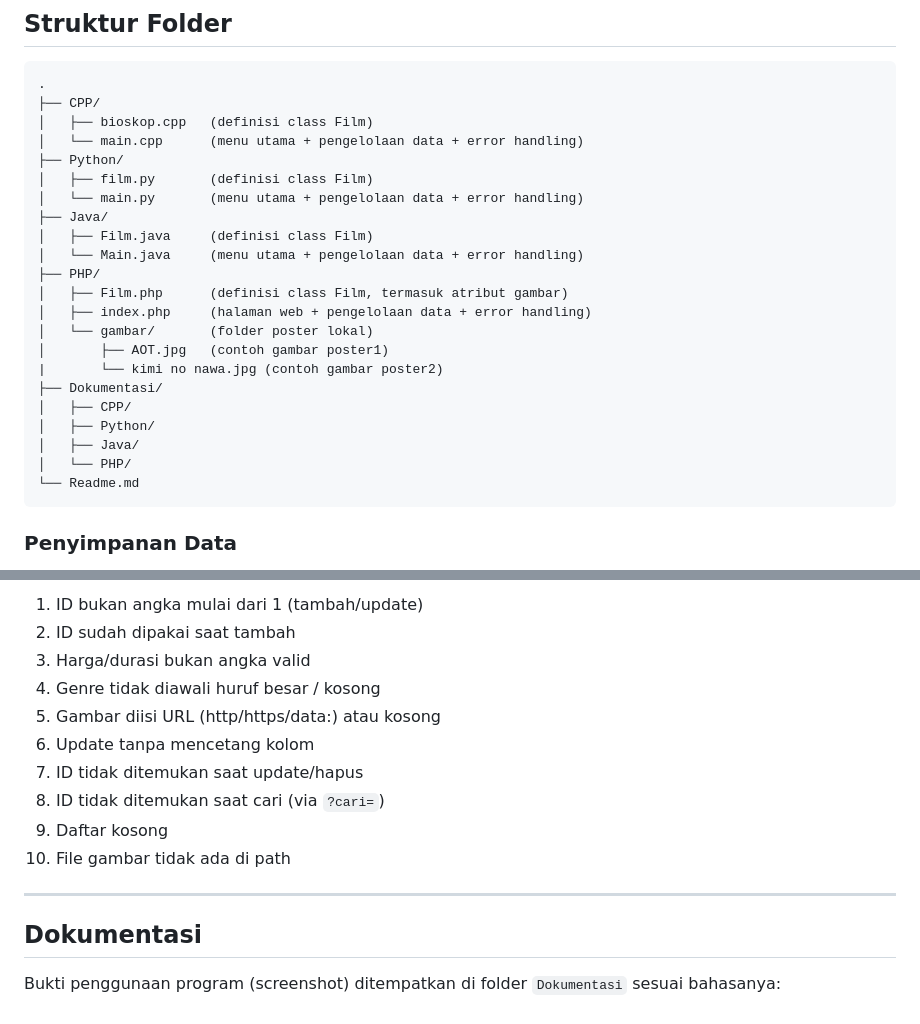
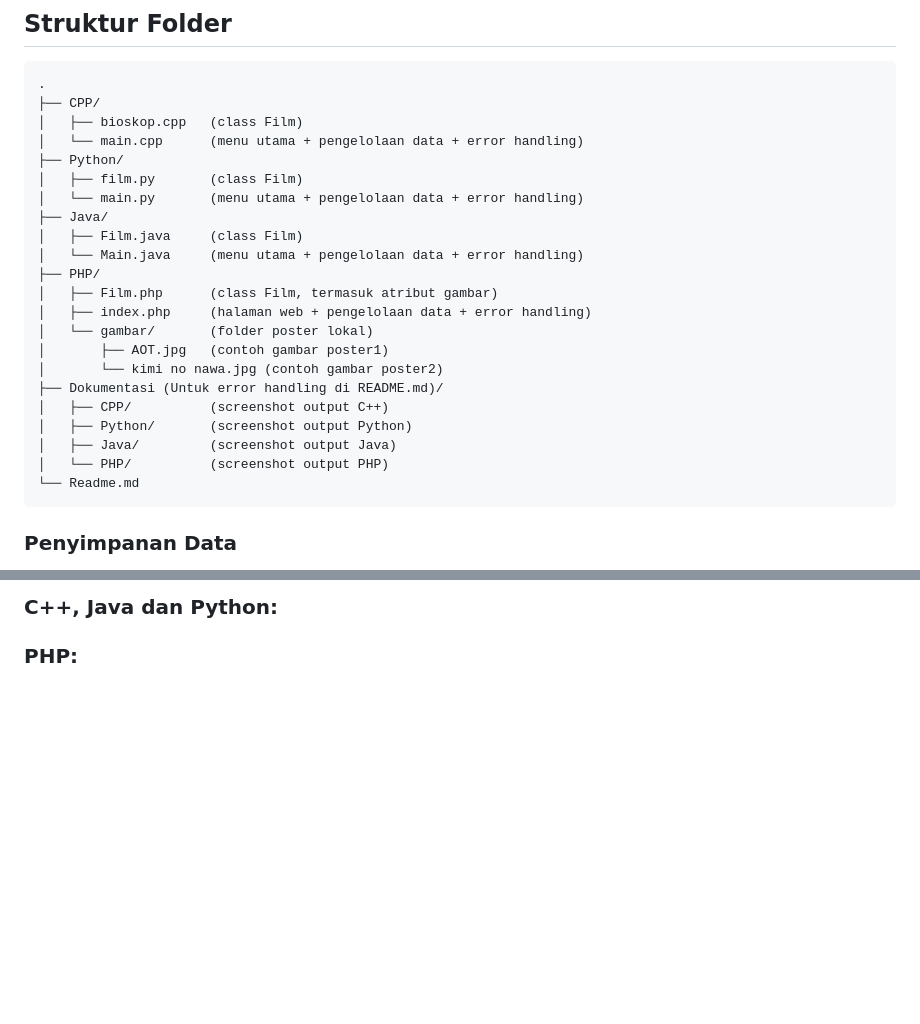
Before and after one commit to Jackhrwn/TP1DPBO2526C2, a Markdown page: README.md, 2 parts joined by grey strips. GitHub-like rendering; blank space fills up the shorter version.

````diff
--- a/README.md
+++ b/README.md
@@ -42,25 +42,25 @@ Seluruh atribut dibuat **private** dan dilengkapi **getter/setter** sehingga men
 ```
 .
 ├── CPP/
-│   ├── bioskop.cpp   (definisi class Film)
+│   ├── bioskop.cpp   (class Film)
 │   └── main.cpp      (menu utama + pengelolaan data + error handling)
 ├── Python/
-│   ├── film.py       (definisi class Film)
+│   ├── film.py       (class Film)
 │   └── main.py       (menu utama + pengelolaan data + error handling)
 ├── Java/
-│   ├── Film.java     (definisi class Film)
+│   ├── Film.java     (class Film)
 │   └── Main.java     (menu utama + pengelolaan data + error handling)
 ├── PHP/
-│   ├── Film.php      (definisi class Film, termasuk atribut gambar)
+│   ├── Film.php      (class Film, termasuk atribut gambar)
 │   ├── index.php     (halaman web + pengelolaan data + error handling)
 │   └── gambar/       (folder poster lokal)
 │       ├── AOT.jpg   (contoh gambar poster1)
-|       └── kimi no nawa.jpg (contoh gambar poster2)
-├── Dokumentasi/
-│   ├── CPP/
-│   ├── Python/
-│   ├── Java/
-│   └── PHP/
+│       └── kimi no nawa.jpg (contoh gambar poster2)
+├── Dokumentasi (Untuk error handling di README.md)/
+│   ├── CPP/          (screenshot output C++)
+│   ├── Python/       (screenshot output Python)
+│   ├── Java/         (screenshot output Java)
+│   └── PHP/          (screenshot output PHP)
 └── Readme.md
 ```
 
@@ -146,18 +117,2 @@ Pola error handling diterapkan di keempat bahasa:
-1. ID bukan angka mulai dari 1 (tambah/update)
-2. ID sudah dipakai saat tambah
-3. Harga/durasi bukan angka valid
-4. Genre tidak diawali huruf besar / kosong
-5. Gambar diisi URL (http/https/data:) atau kosong
-6. Update tanpa mencetang kolom
-7. ID tidak ditemukan saat update/hapus
-8. ID tidak ditemukan saat cari (via `?cari=`)
-9. Daftar kosong
-10. File gambar tidak ada di path
-
-
----
-
-
-## Dokumentasi
-
-Bukti penggunaan program (screenshot) ditempatkan di folder `Dokumentasi` sesuai bahasanya:
+  ### C++, Java dan Python:
+  ### PHP:
````
Also changed, not shown: other parts of README.md (+18 -47 lines).
